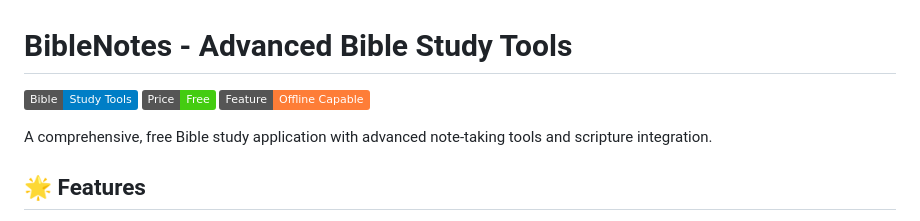
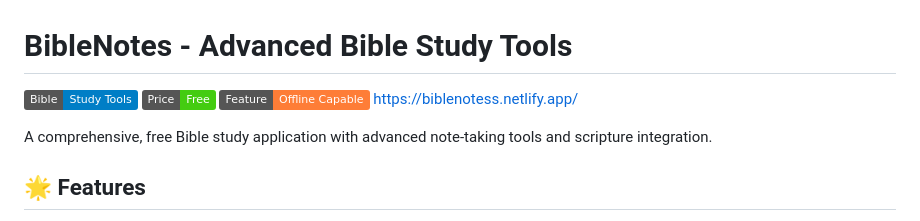
Before and after one commit to Hyoketsu-112/BibleNotes, a Markdown page: README.md, the part around the change. Rendered like a GitHub page; badges without logos.

Commit message:
Include project URL in README
Added project URL to README

```diff
--- a/README.md
+++ b/README.md
@@ -3,6 +3,7 @@
 ![BibleNotes](https://img.shields.io/badge/Bible-Study%20Tools-blue)
 ![Free](https://img.shields.io/badge/Price-Free-success)
 ![Offline](https://img.shields.io/badge/Feature-Offline%20Capable-orange)
+https://biblenotess.netlify.app/
 
 A comprehensive, free Bible study application with advanced note-taking tools and scripture integration.
 
```
